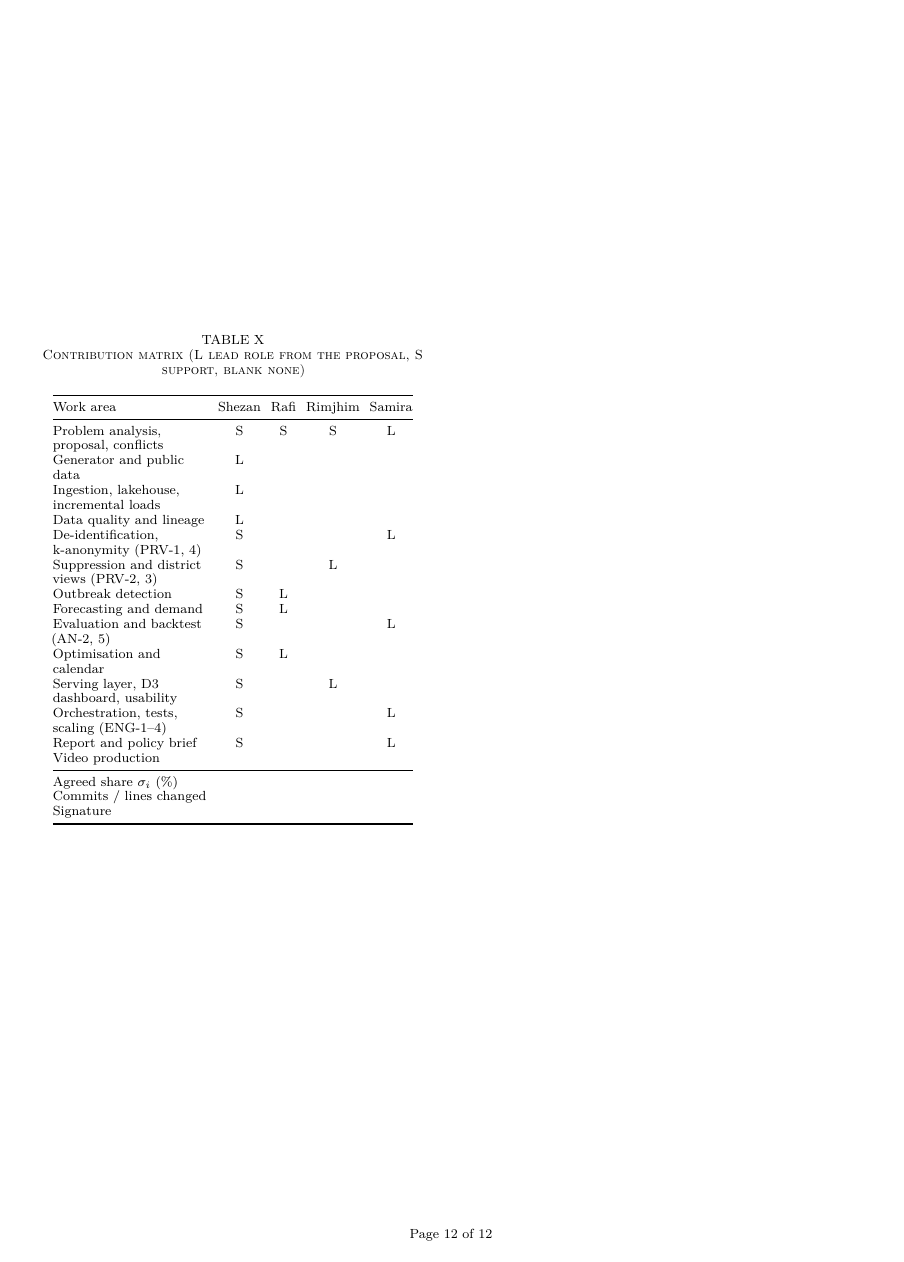
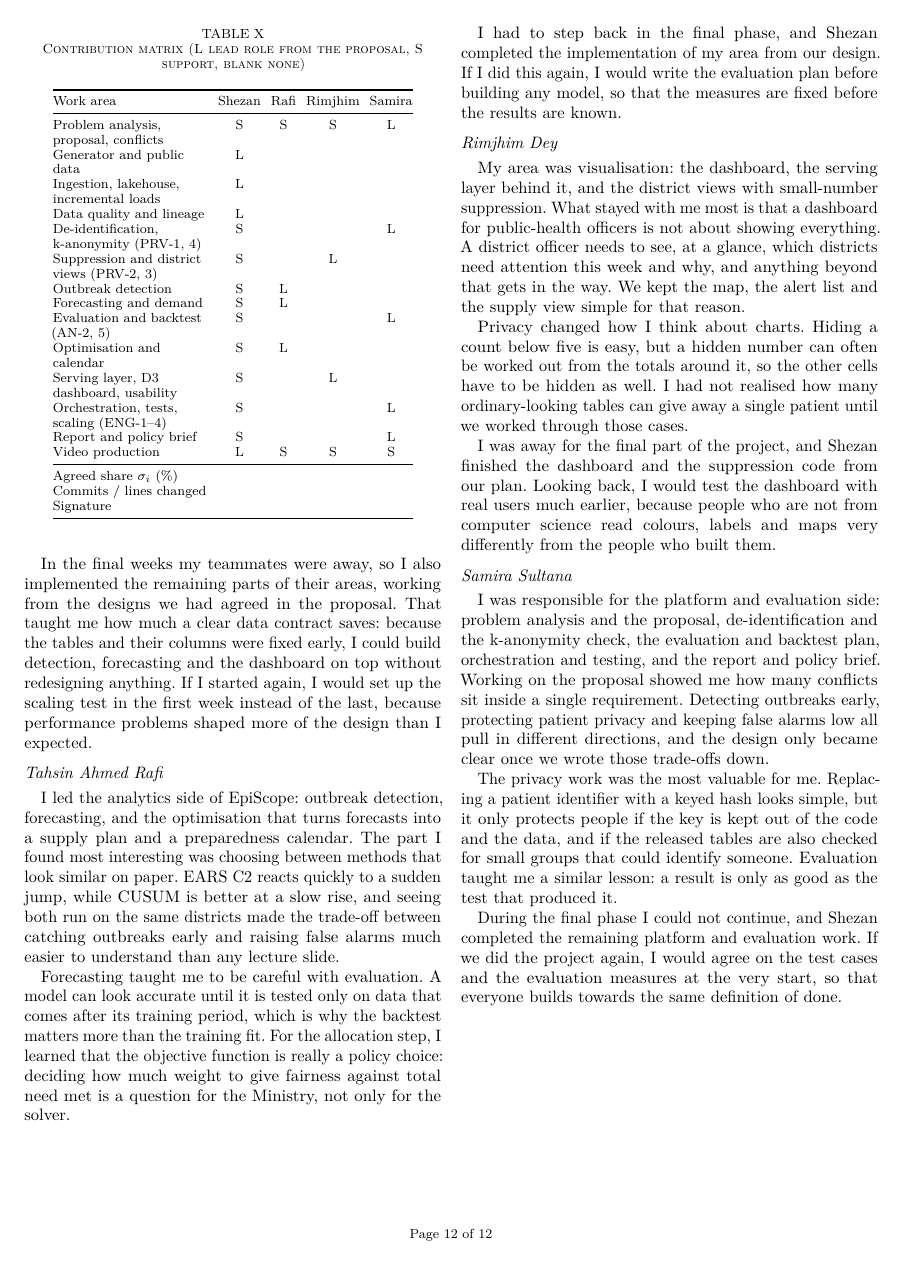
Before and after one commit to Shinzuu/episcope, a LaTeX paper (report/main.tex, which reads report/sections/appendix.tex): page 12 of 12. Compiled offline with pdfLaTeX; a missing font is replaced by an installed copy or a similar font; a LaTeX package or settings file that is missing is left out.

Commit message:
Report: Appendix C reflections from review-loop/reflections-draft.tex (shinzuu); Video production row in the matrix; brief gives the code's reason for no minimum share

```diff
--- a/report/sections/appendix.tex
+++ b/report/sections/appendix.tex
@@ -115,7 +115,7 @@ Optimisation and calendar & S & L & & \\
 Serving layer, D3 dashboard, usability & S & & L & \\
 Orchestration, tests, scaling (ENG-1--4) & S & & & L \\
 Report and policy brief & S & & & L \\
-Video production & & & & \\
+Video production & L & S & S & S \\
 \midrule
 Agreed share $\sigma_i$ (\%) & & & & \\
 Commits / lines changed & & & & \\
@@ -136,0 +141,5 @@ Half a page in your own words.
+In the final weeks my teammates were away, so I also implemented the remaining parts of their areas, working from
+the designs we had agreed in the proposal. That taught me how much a clear data contract saves: because the
+tables and their columns were fixed early, I could build detection, forecasting and the dashboard on top without
+redesigning anything. If I started again, I would set up the scaling test in the first week instead of the last,
+because performance problems shaped more of the design than I expected.
@@ -137 +147,15 @@ Half a page in your own words.
 \subsection*{Tahsin Ahmed Rafi}
+I led the analytics side of EpiScope: outbreak detection, forecasting, and the optimisation that turns forecasts
+into a supply plan and a preparedness calendar. The part I found most interesting was choosing between methods
+that look similar on paper. EARS C2 reacts quickly to a sudden jump, while CUSUM is better at a slow rise, and
+seeing both run on the same districts made the trade-off between catching outbreaks early and raising false
+alarms much easier to understand than any lecture slide.
+
+Forecasting taught me to be careful with evaluation. A model can look accurate until it is tested only on data
+that comes after its training period, which is why the backtest matters more than the training fit. For the
+allocation step, I learned that the objective function is really a policy choice: deciding how much weight to give
+fairness against total need met is a question for the Ministry, not only for the solver.
+
+I had to step back in the final phase, and Shezan completed the implementation of my area from our design. If I did
+this again, I would write the evaluation plan before building any model, so that the measures are fixed before the
+results are known.
@@ -141 +163,13 @@ Half a page in your own words.
 \subsection*{Rimjhim Dey}
+My area was visualisation: the dashboard, the serving layer behind it, and the district views with small-number
+suppression. What stayed with me most is that a dashboard for public-health officers is not about showing
+everything. A district officer needs to see, at a glance, which districts need attention this week and why, and
+anything beyond that gets in the way. We kept the map, the alert list and the supply view simple for that reason.
+
+Privacy changed how I think about charts. Hiding a count below five is easy, but a hidden number can often be
+worked out from the totals around it, so the other cells have to be hidden as well. I had not realised how many
+ordinary-looking tables can give away a single patient until we worked through those cases.
+
+I was away for the final part of the project, and Shezan finished the dashboard and the suppression code from our
+plan. Looking back, I would test the dashboard with real users much earlier, because people who are not from
+computer science read colours, labels and maps very differently from the people who built them.
@@ -145 +177,15 @@ Half a page in your own words.
 \subsection*{Samira Sultana}
+I was responsible for the platform and evaluation side: problem analysis and the proposal, de-identification and
+the k-anonymity check, the evaluation and backtest plan, orchestration and testing, and the report and policy
+brief. Working on the proposal showed me how many conflicts sit inside a single requirement. Detecting outbreaks
+early, protecting patient privacy and keeping false alarms low all pull in different directions, and the design
+only became clear once we wrote those trade-offs down.
+
+The privacy work was the most valuable for me. Replacing a patient identifier with a keyed hash looks simple, but it
+only protects people if the key is kept out of the code and the data, and if the released tables are also checked
+for small groups that could identify someone. Evaluation taught me a similar lesson: a result is only as good as the
+test that produced it.
+
+During the final phase I could not continue, and Shezan completed the remaining platform and evaluation work. If we
+did the project again, I would agree on the test cases and the evaluation measures at the very start, so that
+everyone builds towards the same definition of done.
```
Also changed, not shown: docs/EpiScope-report.pdf, report/sections/appendix.tex (26 more changed lines).
